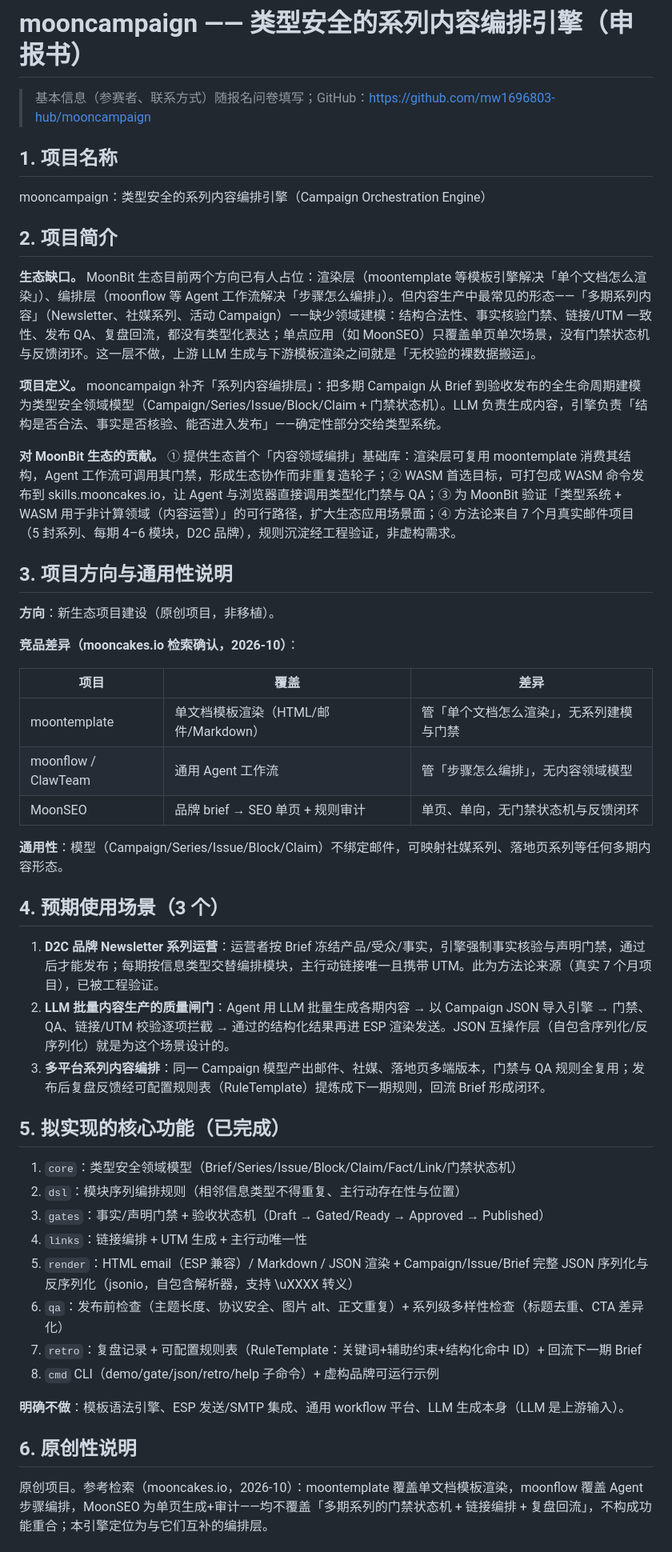
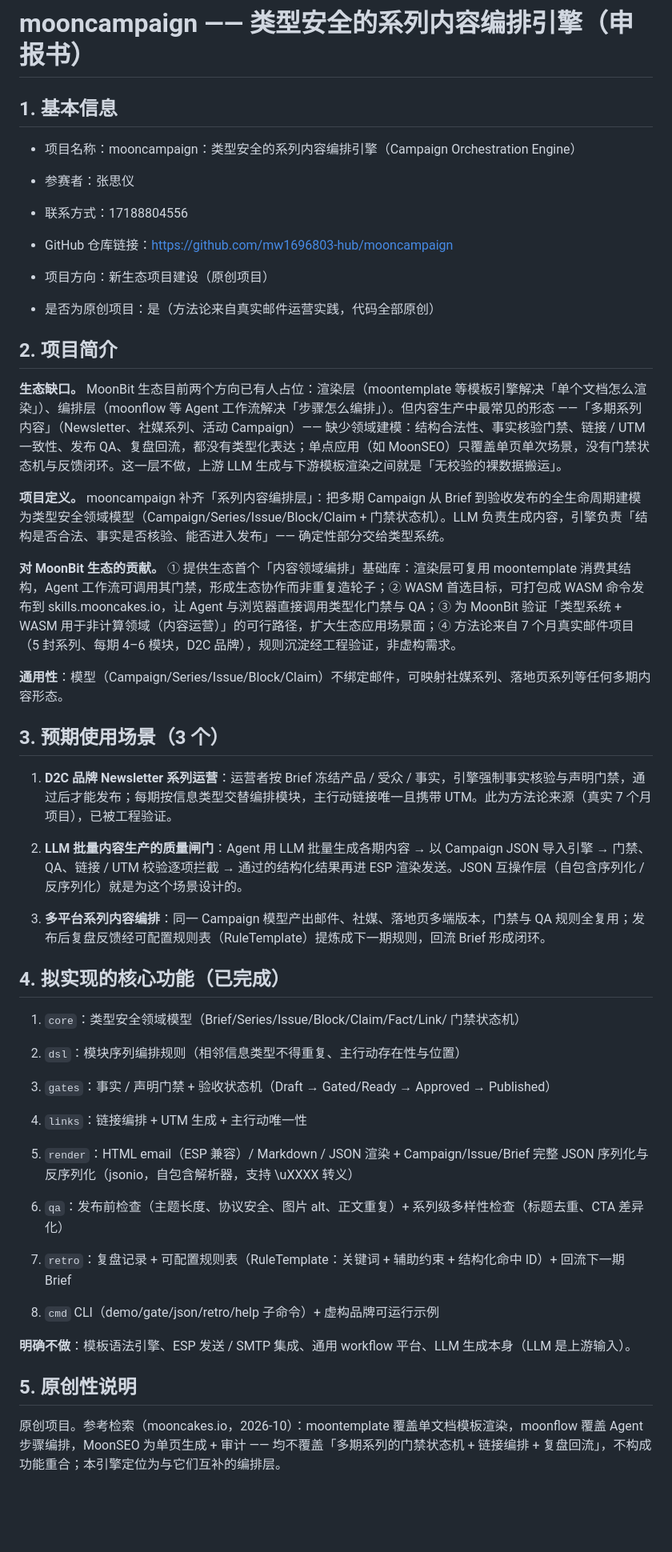
Before and after one commit to mw1696803-hub/mooncampaign, a Markdown page: docs/proposal-zh.md, the part around one of its changes. Shown at 80% size. GitHub-like rendering; blank space fills up the shorter version.

Commit message:
docs: 申报书修正基本信息（GitHub 链接、项目方向、原创说明）

```diff
--- a/docs/proposal-zh.md
+++ b/docs/proposal-zh.md
@@ -1,53 +1,64 @@
 # mooncampaign —— 类型安全的系列内容编排引擎（申报书）
 
-> 基本信息（参赛者、联系方式）随报名问卷填写；GitHub：https://github.com/mw1696803-hub/mooncampaign
+## 1. 基本信息
 
-## 1. 项目名称
 
-mooncampaign：类型安全的系列内容编排引擎（Campaign Orchestration Engine）
+
+* 项目名称：mooncampaign：类型安全的系列内容编排引擎（Campaign Orchestration Engine）
+
+* 参赛者：张思仪
+
+* 联系方式：17188804556
+
+* GitHub 仓库链接：[https://github.com/mw1696803-hub/mooncampaign](https://github.com/mw1696803-hub/mooncampaign)
+
+* 项目方向：新生态项目建设（原创项目）
+
+* 是否为原创项目：是（方法论来自真实邮件运营实践，代码全部原创）
 
 ## 2. 项目简介
 
-**生态缺口。** MoonBit 生态目前两个方向已有人占位：渲染层（moontemplate 等模板引擎解决「单个文档怎么渲染」）、编排层（moonflow 等 Agent 工作流解决「步骤怎么编排」）。但内容生产中最常见的形态——「多期系列内容」（Newsletter、社媒系列、活动 Campaign）——缺少领域建模：结构合法性、事实核验门禁、链接/UTM 一致性、发布 QA、复盘回流，都没有类型化表达；单点应用（如 MoonSEO）只覆盖单页单次场景，没有门禁状态机与反馈闭环。这一层不做，上游 LLM 生成与下游模板渲染之间就是「无校验的裸数据搬运」。
+**生态缺口。** MoonBit 生态目前两个方向已有人占位：渲染层（moontemplate 等模板引擎解决「单个文档怎么渲染」）、编排层（moonflow 等 Agent 工作流解决「步骤怎么编排」）。但内容生产中最常见的形态 ——「多期系列内容」（Newsletter、社媒系列、活动 Campaign）—— 缺少领域建模：结构合法性、事实核验门禁、链接 / UTM 一致性、发布 QA、复盘回流，都没有类型化表达；单点应用（如 MoonSEO）只覆盖单页单次场景，没有门禁状态机与反馈闭环。这一层不做，上游 LLM 生成与下游模板渲染之间就是「无校验的裸数据搬运」。
 
-**项目定义。** mooncampaign 补齐「系列内容编排层」：把多期 Campaign 从 Brief 到验收发布的全生命周期建模为类型安全领域模型（Campaign/Series/Issue/Block/Claim + 门禁状态机）。LLM 负责生成内容，引擎负责「结构是否合法、事实是否核验、能否进入发布」——确定性部分交给类型系统。
+**项目定义。** mooncampaign 补齐「系列内容编排层」：把多期 Campaign 从 Brief 到验收发布的全生命周期建模为类型安全领域模型（Campaign/Series/Issue/Block/Claim + 门禁状态机）。LLM 负责生成内容，引擎负责「结构是否合法、事实是否核验、能否进入发布」—— 确定性部分交给类型系统。
 
 **对 MoonBit 生态的贡献。** ① 提供生态首个「内容领域编排」基础库：渲染层可复用 moontemplate 消费其结构，Agent 工作流可调用其门禁，形成生态协作而非重复造轮子；② WASM 首选目标，可打包成 WASM 命令发布到 skills.mooncakes.io，让 Agent 与浏览器直接调用类型化门禁与 QA；③ 为 MoonBit 验证「类型系统 + WASM 用于非计算领域（内容运营）」的可行路径，扩大生态应用场景面；④ 方法论来自 7 个月真实邮件项目（5 封系列、每期 4–6 模块，D2C 品牌），规则沉淀经工程验证，非虚构需求。
 
-## 3. 项目方向与通用性说明
-
-**方向**：新生态项目建设（原创项目，非移植）。
-
-**竞品差异（mooncakes.io 检索确认，2026-10）**：
-
-| 项目 | 覆盖 | 差异 |
-|---|---|---|
-| moontemplate | 单文档模板渲染（HTML/邮件/Markdown） | 管「单个文档怎么渲染」，无系列建模与门禁 |
-| moonflow / ClawTeam | 通用 Agent 工作流 | 管「步骤怎么编排」，无内容领域模型 |
-| MoonSEO | 品牌 brief → SEO 单页 + 规则审计 | 单页、单向，无门禁状态机与反馈闭环 |
-
 **通用性**：模型（Campaign/Series/Issue/Block/Claim）不绑定邮件，可映射社媒系列、落地页系列等任何多期内容形态。
 
-## 4. 预期使用场景（3 个）
+## 3. 预期使用场景（3 个）
 
-1. **D2C 品牌 Newsletter 系列运营**：运营者按 Brief 冻结产品/受众/事实，引擎强制事实核验与声明门禁，通过后才能发布；每期按信息类型交替编排模块，主行动链接唯一且携带 UTM。此为方法论来源（真实 7 个月项目），已被工程验证。
-2. **LLM 批量内容生产的质量闸门**：Agent 用 LLM 批量生成各期内容 → 以 Campaign JSON 导入引擎 → 门禁、QA、链接/UTM 校验逐项拦截 → 通过的结构化结果再进 ESP 渲染发送。JSON 互操作层（自包含序列化/反序列化）就是为这个场景设计的。
+
+
+1. **D2C 品牌 Newsletter 系列运营**：运营者按 Brief 冻结产品 / 受众 / 事实，引擎强制事实核验与声明门禁，通过后才能发布；每期按信息类型交替编排模块，主行动链接唯一且携带 UTM。此为方法论来源（真实 7 个月项目），已被工程验证。
+
+2. **LLM 批量内容生产的质量闸门**：Agent 用 LLM 批量生成各期内容 → 以 Campaign JSON 导入引擎 → 门禁、QA、链接 / UTM 校验逐项拦截 → 通过的结构化结果再进 ESP 渲染发送。JSON 互操作层（自包含序列化 / 反序列化）就是为这个场景设计的。
+
 3. **多平台系列内容编排**：同一 Campaign 模型产出邮件、社媒、落地页多端版本，门禁与 QA 规则全复用；发布后复盘反馈经可配置规则表（RuleTemplate）提炼成下一期规则，回流 Brief 形成闭环。
 
-## 5. 拟实现的核心功能（已完成）
+## 4. 拟实现的核心功能（已完成）
 
-1. `core`：类型安全领域模型（Brief/Series/Issue/Block/Claim/Fact/Link/门禁状态机）
+
+
+1. `core`：类型安全领域模型（Brief/Series/Issue/Block/Claim/Fact/Link/ 门禁状态机）
+
 2. `dsl`：模块序列编排规则（相邻信息类型不得重复、主行动存在性与位置）
-3. `gates`：事实/声明门禁 + 验收状态机（Draft → Gated/Ready → Approved → Published）
+
+3. `gates`：事实 / 声明门禁 + 验收状态机（Draft → Gated/Ready → Approved → Published）
+
 4. `links`：链接编排 + UTM 生成 + 主行动唯一性
+
 5. `render`：HTML email（ESP 兼容）/ Markdown / JSON 渲染 + Campaign/Issue/Brief 完整 JSON 序列化与反序列化（jsonio，自包含解析器，支持 \uXXXX 转义）
+
 6. `qa`：发布前检查（主题长度、协议安全、图片 alt、正文重复）+ 系列级多样性检查（标题去重、CTA 差异化）
-7. `retro`：复盘记录 + 可配置规则表（RuleTemplate：关键词+辅助约束+结构化命中 ID）+ 回流下一期 Brief
+
+7. `retro`：复盘记录 + 可配置规则表（RuleTemplate：关键词 + 辅助约束 + 结构化命中 ID）+ 回流下一期 Brief
+
 8. `cmd` CLI（demo/gate/json/retro/help 子命令）+ 虚构品牌可运行示例
 
-**明确不做**：模板语法引擎、ESP 发送/SMTP 集成、通用 workflow 平台、LLM 生成本身（LLM 是上游输入）。
+**明确不做**：模板语法引擎、ESP 发送 / SMTP 集成、通用 workflow 平台、LLM 生成本身（LLM 是上游输入）。
 
-## 6. 原创性说明
+## 5. 原创性说明
 
-原创项目。参考检索（mooncakes.io，2026-10）：moontemplate 覆盖单文档模板渲染，moonflow 覆盖 Agent 步骤编排，MoonSEO 为单页生成+审计——均不覆盖「多期系列的门禁状态机 + 链接编排 + 复盘回流」，不构成功能重合；本引擎定位为与它们互补的编排层。
+原创项目。参考检索（mooncakes.io，2026-10）：moontemplate 覆盖单文档模板渲染，moonflow 覆盖 Agent 步骤编排，MoonSEO 为单页生成 + 审计 —— 均不覆盖「多期系列的门禁状态机 + 链接编排 + 复盘回流」，不构成功能重合；本引擎定位为与它们互补的编排层。
 
```
Also changed, not shown: other parts of docs/proposal-zh.md (+12 -7 lines).
